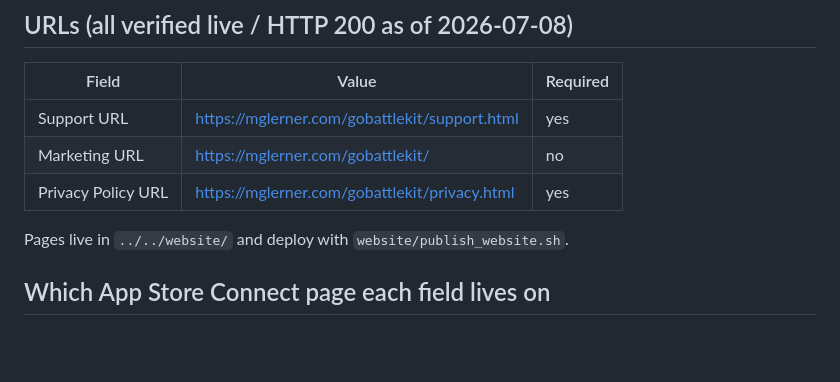
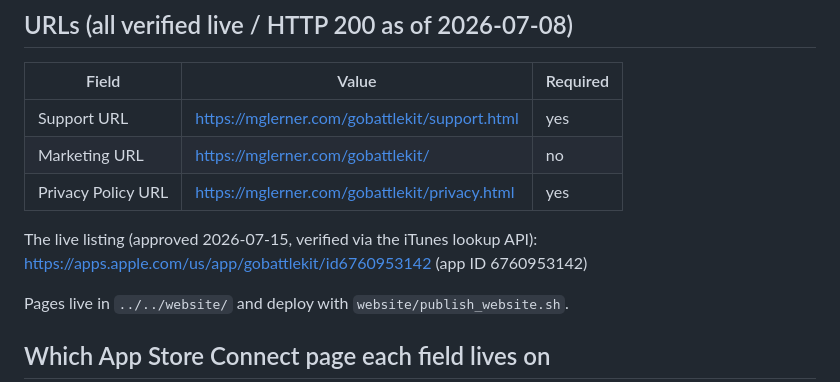
Before and after one commit to mglerner/gobattlekit, a Markdown page: docs/appstore/store_listing.md, the part around the change. GitHub-like rendering; blank space fills up the shorter version.

```diff
--- a/docs/appstore/store_listing.md
+++ b/docs/appstore/store_listing.md
@@ -44,6 +44,9 @@ GoBattleKit is an unofficial fan project. It is not affiliated with, endorsed, s
 | Marketing URL      | https://mglerner.com/gobattlekit/             | no       |
 | Privacy Policy URL | https://mglerner.com/gobattlekit/privacy.html | yes      |
 
+The live listing (approved 2026-07-15, verified via the iTunes lookup API):
+https://apps.apple.com/us/app/gobattlekit/id6760953142 (app ID 6760953142)
+
 Pages live in `../../website/` and deploy with `website/publish_website.sh`.
 
 ## Which App Store Connect page each field lives on
```
Also changed, not shown: CLAUDE.md (+14 -13 lines).
